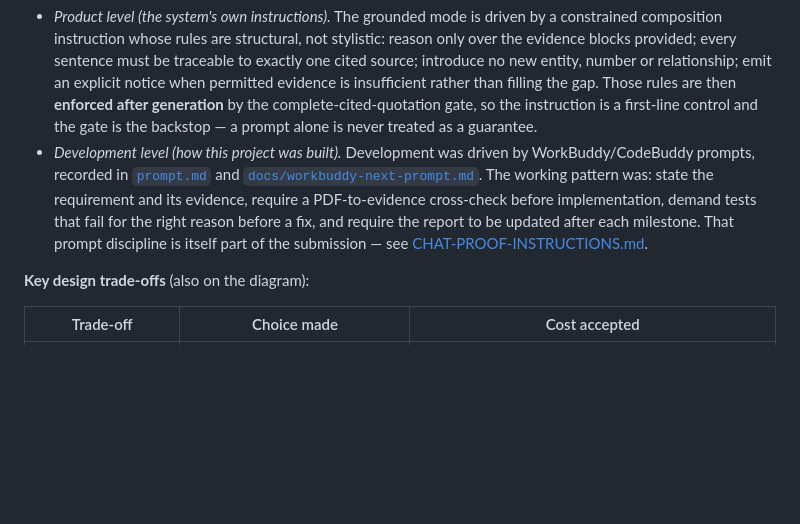
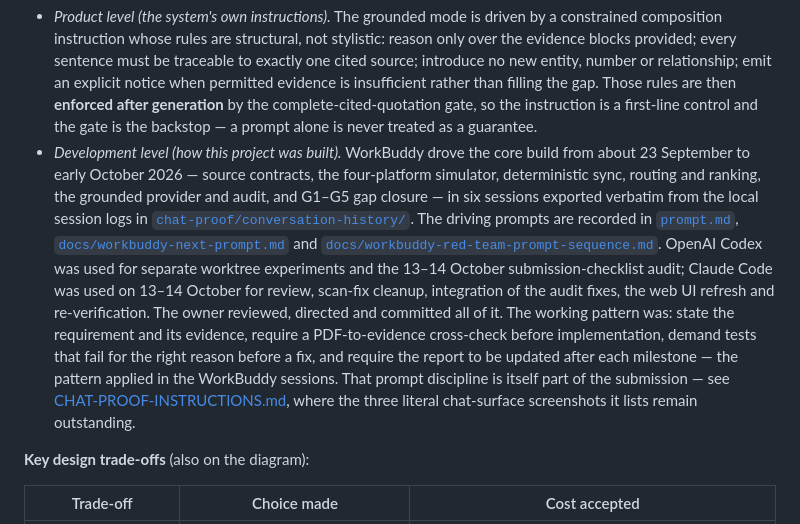
Before and after one commit to Snowfishh/Seaglass_V2, a Markdown page: docs/submission/SUBMISSION.md, the part around the change. Drawn GitHub-style; blank space fills up the shorter version.

Commit message:
docs: give an accurate, judge-checkable account of all assistants
The §3.3 development-level bullet claimed development was driven by
WorkBuddy/CodeBuddy prompts, understating the use of other assistants.
Restate WorkBuddy's real role (the core build, with the six exported
sessions as evidence), then name the other assistants' 13-14 October work,
worktree experiments and checklist audit, keeping the
chat-screenshot item accurately listed as outstanding.

```diff
--- a/docs/submission/SUBMISSION.md
+++ b/docs/submission/SUBMISSION.md
@@ -153,13 +153,24 @@ be conflated:
   rather than filling the gap. Those rules are then **enforced after generation** by the
   complete-cited-quotation gate, so the instruction is a first-line control and the gate is the backstop —
   a prompt alone is never treated as a guarantee.
-- *Development level (how this project was built).* Development was driven by WorkBuddy/CodeBuddy
-  prompts, recorded in [`prompt.md`](../../prompt.md) and
-  [`docs/workbuddy-next-prompt.md`](../workbuddy-next-prompt.md). The working pattern was: state the
-  requirement and its evidence, require a PDF-to-evidence cross-check before implementation, demand
-  tests that fail for the right reason before a fix, and require the report to be updated after each
-  milestone. That prompt discipline is itself part of the submission — see
-  [CHAT-PROOF-INSTRUCTIONS.md](CHAT-PROOF-INSTRUCTIONS.md).
+- *Development level (how this project was built).* WorkBuddy drove the core build from about
+  23 September to early October 2026 — source contracts, the four-platform simulator, deterministic
+  sync, routing and ranking, the grounded provider and audit, and G1–G5 gap closure — in six sessions
+  exported verbatim from the local session logs in
+  [`chat-proof/conversation-history/`](chat-proof/conversation-history/INDEX.md). The driving prompts are
+  recorded in [`prompt.md`](../../prompt.md),
+  [`docs/workbuddy-next-prompt.md`](../workbuddy-next-prompt.md) and
+  [`docs/workbuddy-red-team-prompt-sequence.md`](../workbuddy-red-team-prompt-sequence.md). OpenAI
+  Codex was used for separate worktree experiments and the 13–14 October submission-checklist audit;
+  Claude Code was used on 13–14 October for review, scan-fix cleanup, integration of the audit fixes,
+  the web UI refresh and re-verification. The owner
+  reviewed, directed and committed all of it.
+  The working pattern was: state the requirement and its evidence, require a PDF-to-evidence
+  cross-check before implementation, demand tests that fail for the right reason before a fix, and
+  require the report to be updated after each milestone — the pattern applied in the WorkBuddy
+  sessions. That prompt discipline is itself part of the submission — see
+  [CHAT-PROOF-INSTRUCTIONS.md](CHAT-PROOF-INSTRUCTIONS.md), where the three literal chat-surface
+  screenshots it lists remain outstanding.
 
 **Key design trade-offs** (also on the diagram):
 
```
